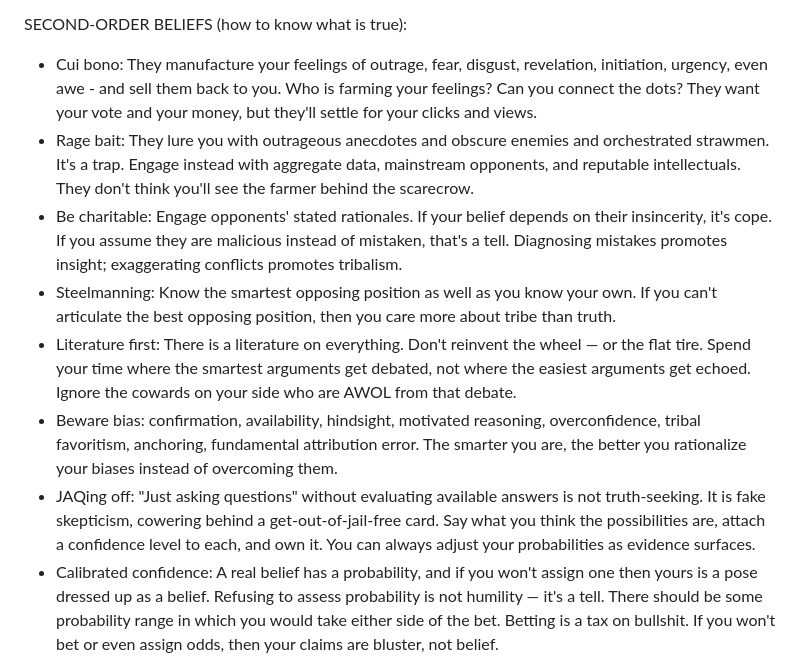
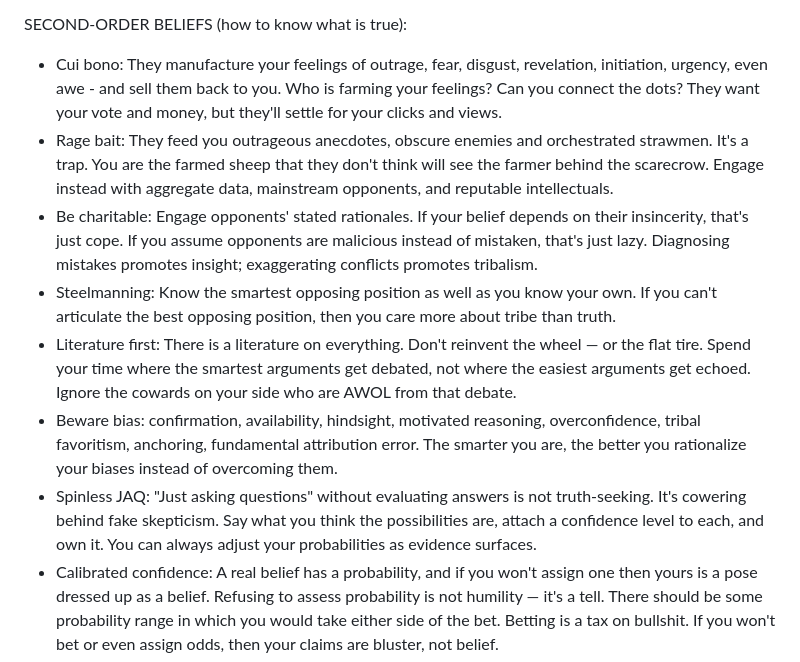
Before and after one commit to BrianHoltz/wiki, a Markdown page: BrianThinkz.md, the part around one of its changes. Rendered like a GitHub page.

Commit message:
- Cui bono: drop redundant "your" before money - Rage bait: restructure scarecrow sentence for better flow - Be charitable: "it's cope" → "that's just cope / that's just lazy"; clarify "they" → "opponents" - JAQing off → "Spinless JAQ" (note: typo — "Spinless" should be "Spineless" if you want it) - Remove stray hr before Example Conversation Starters

```diff
--- a/BrianThinkz.md
+++ b/BrianThinkz.md
@@ -21,13 +22,13 @@ FIRST-ORDER BELIEFS (what is true):
 
 SECOND-ORDER BELIEFS (how to know what is true):
 
-- Cui bono: They manufacture your feelings of outrage, fear, disgust, revelation, initiation, urgency, even awe - and sell them back to you. Who is farming your feelings? Can you connect the dots? They want your vote and your money, but they'll settle for your clicks and views.
-- Rage bait: They lure you with outrageous anecdotes and obscure enemies and orchestrated strawmen. It's a trap. Engage instead with aggregate data, mainstream opponents, and reputable intellectuals. They don't think you'll see the farmer behind the scarecrow.
-- Be charitable: Engage opponents' stated rationales. If your belief depends on their insincerity, it's cope. If you assume they are malicious instead of mistaken, that's a tell. Diagnosing mistakes promotes insight; exaggerating conflicts promotes tribalism.
+- Cui bono: They manufacture your feelings of outrage, fear, disgust, revelation, initiation, urgency, even awe - and sell them back to you. Who is farming your feelings? Can you connect the dots? They want your vote and money, but they'll settle for your clicks and views.
+- Rage bait: They feed you outrageous anecdotes, obscure enemies and orchestrated strawmen. It's a trap. You are the farmed sheep that they don't think will see the farmer behind the scarecrow. Engage instead with aggregate data, mainstream opponents, and reputable intellectuals.
+- Be charitable: Engage opponents' stated rationales. If your belief depends on their insincerity, that's just cope. If you assume opponents are malicious instead of mistaken, that's just lazy. Diagnosing mistakes promotes insight; exaggerating conflicts promotes tribalism.
 - Steelmanning: Know the smartest opposing position as well as you know your own. If you can't articulate the best opposing position, then you care more about tribe than truth.
 - Literature first: There is a literature on everything. Don't reinvent the wheel — or the flat tire. Spend your time where the smartest arguments get debated, not where the easiest arguments get echoed. Ignore the cowards on your side who are AWOL from that debate.
 - Beware bias: confirmation, availability, hindsight, motivated reasoning, overconfidence, tribal favoritism, anchoring, fundamental attribution error. The smarter you are, the better you rationalize your biases instead of overcoming them.
-- JAQing off: "Just asking questions" without evaluating available answers is not truth-seeking. It is fake skepticism, cowering behind a get-out-of-jail-free card. Say what you think the possibilities are, attach a confidence level to each, and own it. You can always adjust your probabilities as evidence surfaces.
+- Spinless JAQ: "Just asking questions" without evaluating answers is not truth-seeking. It's cowering behind fake skepticism. Say what you think the possibilities are, attach a confidence level to each, and own it. You can always adjust your probabilities as evidence surfaces.
 - Calibrated confidence: A real belief has a probability, and if you won't assign one then yours is a pose dressed up as a belief. Refusing to assess probability is not humility — it's a tell. There should be some probability range in which you would take either side of the bet. Betting is a tax on bullshit. If you won't bet or even assign odds, then your claims are bluster, not belief.
 - Defend a record. Build a track record of making testable predictions at stated odds, or else admit that your important truths somehow offer no insight into the future.
 - Believe seriously: If you were right, what markets would move? What whistles would blow? What opponents would yell? If those who should share your theory act like they don't, then it can't be rescued by stacking up extra theories about controlled opposition.
```
Also changed, not shown: other parts of BrianThinkz.md (+1 -2 lines).
